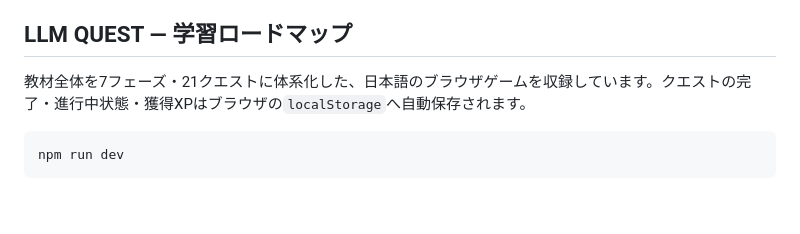
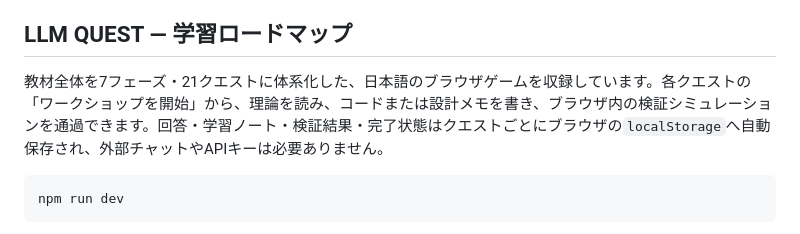
Before and after one commit to zakiyamaaaaa/llm-100day-practice, a Markdown page: README.md, the part around the change. Rendered like a GitHub page; blank space fills up the shorter version.

Commit message:
docs: explain workshop-based quest flow

````diff
--- a/README.md
+++ b/README.md
@@ -6,7 +6,7 @@
 
 ## LLM QUEST — 学習ロードマップ
 
-教材全体を7フェーズ・21クエストに体系化した、日本語のブラウザゲームを収録しています。クエストの完了・進行中状態・獲得XPはブラウザの`localStorage`へ自動保存されます。
+教材全体を7フェーズ・21クエストに体系化した、日本語のブラウザゲームを収録しています。各クエストの「ワークショップを開始」から、理論を読み、コードまたは設計メモを書き、ブラウザ内の検証シミュレーションを通過できます。回答・学習ノート・検証結果・完了状態はクエストごとにブラウザの`localStorage`へ自動保存され、外部チャットやAPIキーは必要ありません。
 
 ```bash
 npm run dev
````
